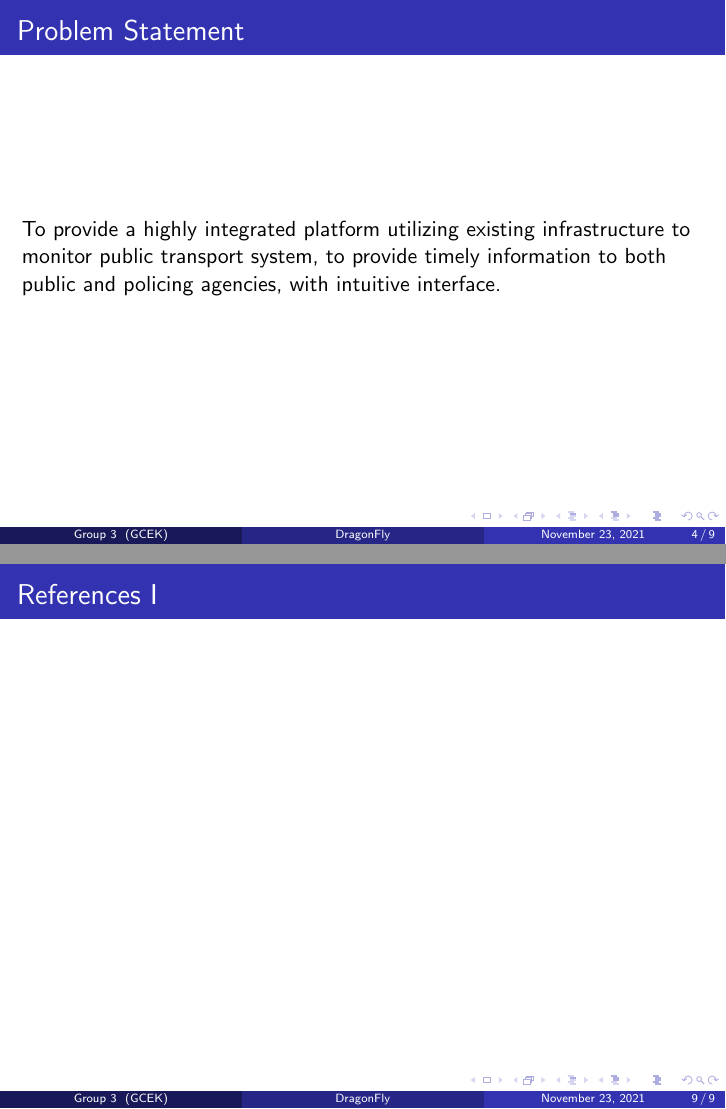
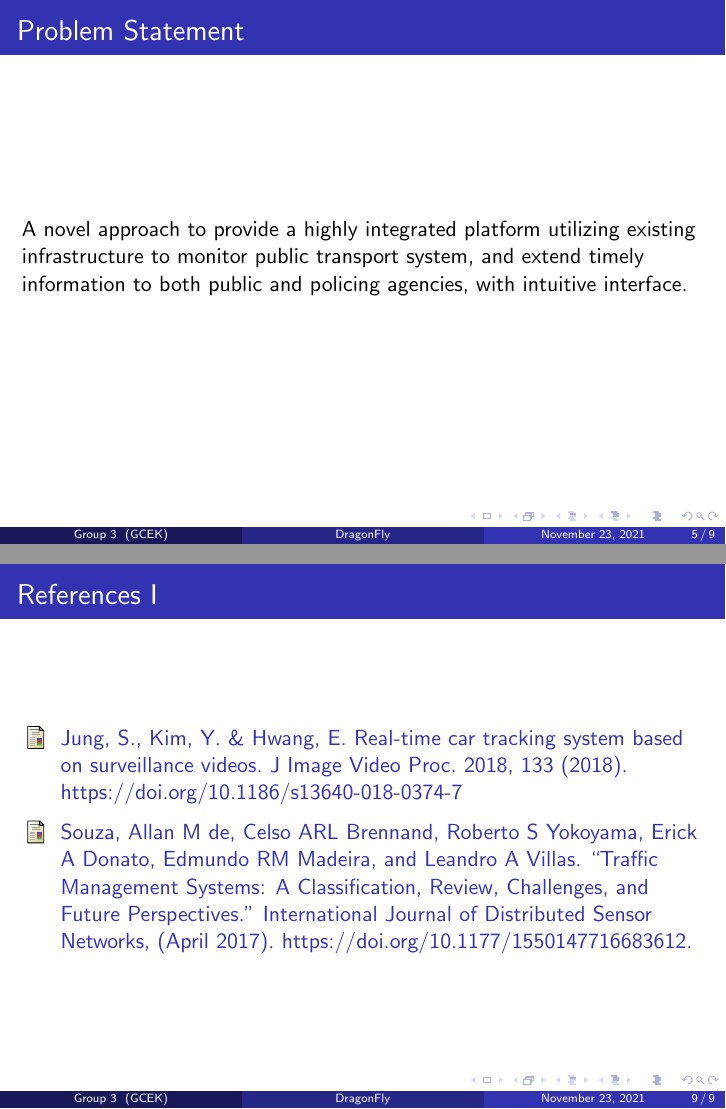
Before and after one commit to Project-Dragon-Fly/Dragon-Fly-Slides, LaTeX slides (src/presentation.tex): pages 4 and 10 of 10 before the commit and pages 5 and 10 of 10 after it, joined at a grey line. Compiled offline with pdfLaTeX.

Commit message:
Synced final changes

```diff
--- a/src/presentation.tex
+++ b/src/presentation.tex
@@ -32,8 +32,7 @@
 
 \usepackage{graphicx}
 \usepackage{booktabs} % Allows the use of \toprule, \midrule and \bottomrule in tables
-\usepackage[backend=bibtex]{biblatex}
-\addbibresource{reference.bib}
+
 
 %----------------------------------------------------------------------------------------
 %	TITLE PAGE
@@ -78,11 +77,7 @@
 
     The wide gap in human resource availability and the tedious effort required for traffic analysis, results in under utilization of surveillance infrastructure for policing and improper traffic management.
 
-\end{frame}
-\section{Problem Statement}
-\begin{frame}{Problem Statement}
-	%To provide a facility to track public vehicles, see their trip status and monitor their path. Also provide facility to track vehicles, detect accidents using image processing to provide safe public transport system.
-	To provide a highly integrated platform utilizing existing infrastructure to monitor public transport system, to provide timely information to both public and policing agencies, with intuitive interface.
+
 \end{frame}
 
 %------------------------------------------------
@@ -96,6 +91,11 @@
 		\item Aids in better Alert Control System, \& emergency services in case of accidents and/or other events.
 
 	\end{enumerate}
+\end{frame}
+\section{Problem Statement}
+\begin{frame}{Problem Statement}
+	%To provide a facility to track public vehicles, see their trip status and monitor their path. Also provide facility to track vehicles, detect accidents using image processing to provide safe public transport system.
+	A novel approach to provide a highly integrated platform utilizing existing infrastructure to monitor public transport system, and extend timely information to both public and policing agencies, with intuitive interface.
 \end{frame}
 
 
@@ -179,7 +179,14 @@
 
 \section{References}
 \begin{frame}[allowframebreaks, noframenumbering]{References}
-\printbibliography
+\begin{thebibliography}{9}
+    \bibitem{} Jung, S., Kim, Y. \& Hwang, E. Real-time car tracking system based on surveillance videos. J Image Video Proc. 2018, 133 (2018). https://doi.org/10.1186/s13640-018-0374-7
+    \bibitem{} Souza, Allan M de, Celso ARL Brennand, Roberto S Yokoyama, Erick A Donato, Edmundo RM Madeira, and Leandro A Villas. “Traffic Management Systems: A Classification, Review, Challenges, and Future Perspectives.” International Journal of Distributed Sensor Networks, (April 2017). https://doi.org/10.1177/1550147716683612.
+
+\end{thebibliography}
+
+
+
 \end{frame}
 
 %-------------------------Additional point-----------------------------
```
